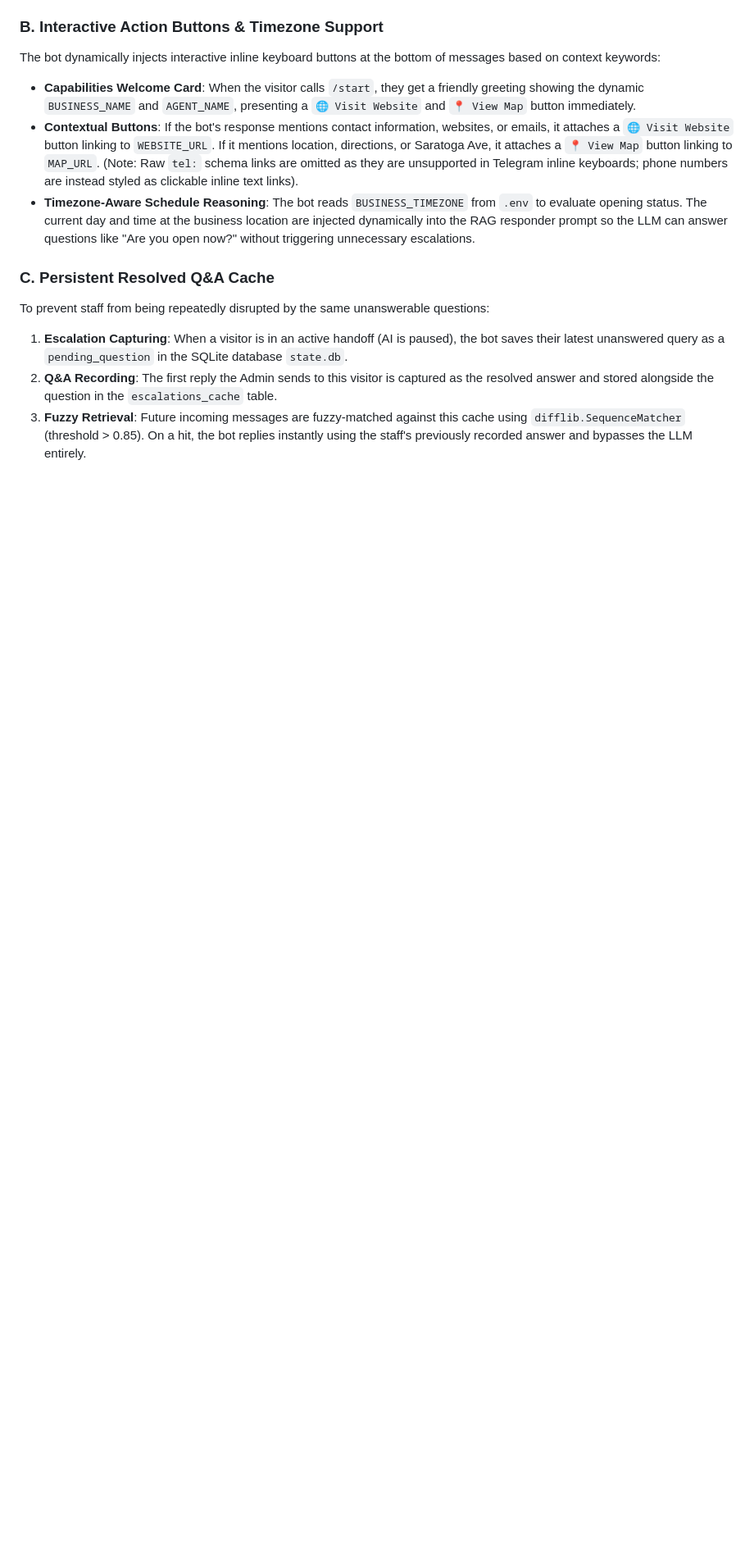
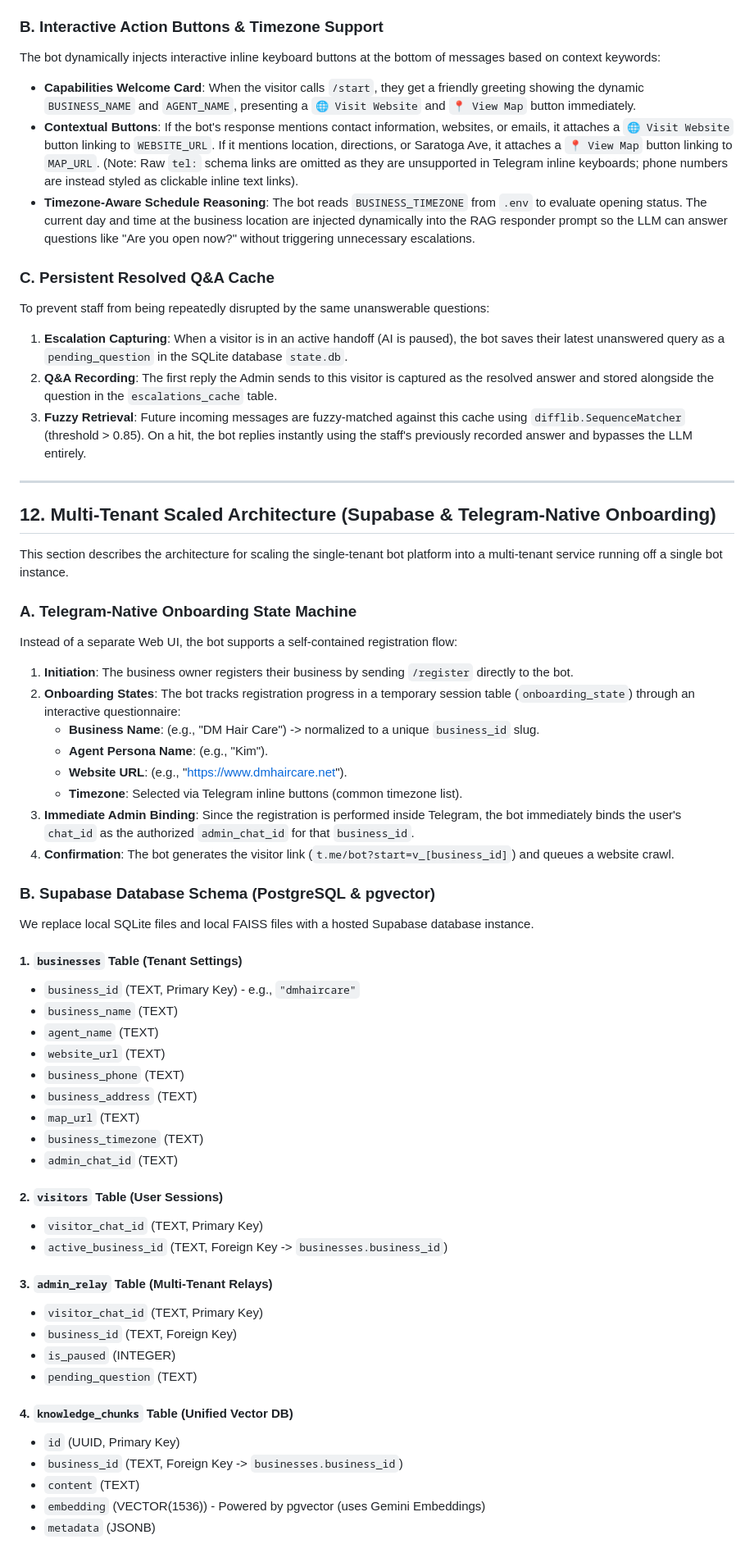
Before and after one commit to arjunmaganti/frontdesk, a Markdown page: DESIGN.md, the part around one of its changes. Shown at 82% size. GitHub-like rendering; blank space fills up the shorter version.

Commit message:
Update DESIGN.md with Multi-Tenant Scaled Platform Architecture section (Supabase, pgvector, crawl_jobs queue)

```diff
--- a/DESIGN.md
+++ b/DESIGN.md
@@ -354,3 +354,52 @@ To prevent staff from being repeatedly disrupted by the same unanswerable questi
 1. **Escalation Capturing**: When a visitor is in an active handoff (AI is paused), the bot saves their latest unanswered query as a `pending_question` in the SQLite database `state.db`.
 2. **Q&A Recording**: The first reply the Admin sends to this visitor is captured as the resolved answer and stored alongside the question in the `escalations_cache` table.
 3. **Fuzzy Retrieval**: Future incoming messages are fuzzy-matched against this cache using `difflib.SequenceMatcher` (threshold > 0.85). On a hit, the bot replies instantly using the staff's previously recorded answer and bypasses the LLM entirely.
+
+---
+
+## 12. Multi-Tenant Scaled Architecture (Supabase & Telegram-Native Onboarding)
+
+This section describes the architecture for scaling the single-tenant bot platform into a multi-tenant service running off a single bot instance.
+
+### A. Telegram-Native Onboarding State Machine
+Instead of a separate Web UI, the bot supports a self-contained registration flow:
+1. **Initiation**: The business owner registers their business by sending `/register` directly to the bot.
+2. **Onboarding States**: The bot tracks registration progress in a temporary session table (`onboarding_state`) through an interactive questionnaire:
+   * **Business Name**: (e.g., "DM Hair Care") -> normalized to a unique `business_id` slug.
+   * **Agent Persona Name**: (e.g., "Kim").
+   * **Website URL**: (e.g., "https://www.dmhaircare.net").
+   * **Timezone**: Selected via Telegram inline buttons (common timezone list).
+3. **Immediate Admin Binding**: Since the registration is performed inside Telegram, the bot immediately binds the user's `chat_id` as the authorized `admin_chat_id` for that `business_id`.
+4. **Confirmation**: The bot generates the visitor link (`t.me/bot?start=v_[business_id]`) and queues a website crawl.
+
+### B. Supabase Database Schema (PostgreSQL & pgvector)
+We replace local SQLite files and local FAISS files with a hosted Supabase database instance.
+
+#### 1. `businesses` Table (Tenant Settings)
+* `business_id` (TEXT, Primary Key) - e.g., `"dmhaircare"`
+* `business_name` (TEXT)
+* `agent_name` (TEXT)
+* `website_url` (TEXT)
+* `business_phone` (TEXT)
+* `business_address` (TEXT)
+* `map_url` (TEXT)
+* `business_timezone` (TEXT)
+* `admin_chat_id` (TEXT)
+
+#### 2. `visitors` Table (User Sessions)
+* `visitor_chat_id` (TEXT, Primary Key)
+* `active_business_id` (TEXT, Foreign Key -> `businesses.business_id`)
+
+#### 3. `admin_relay` Table (Multi-Tenant Relays)
+* `visitor_chat_id` (TEXT, Primary Key)
+* `business_id` (TEXT, Foreign Key)
+* `is_paused` (INTEGER)
+* `pending_question` (TEXT)
+
+#### 4. `knowledge_chunks` Table (Unified Vector DB)
+* `id` (UUID, Primary Key)
+* `business_id` (TEXT, Foreign Key -> `businesses.business_id`)
+* `content` (TEXT)
+* `embedding` (VECTOR(1536)) - Powered by pgvector (uses Gemini Embeddings)
+* `metadata` (JSONB)
+
```
Also changed, not shown: other parts of DESIGN.md (+23 -0 lines).
